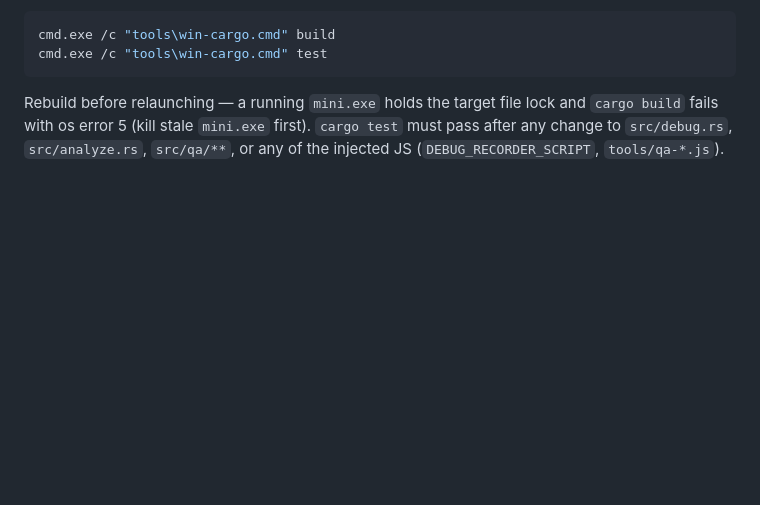
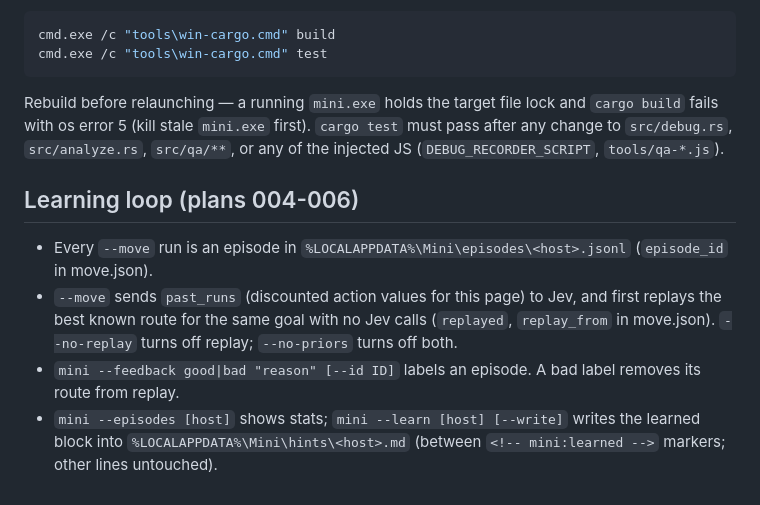
Before and after one commit to DavidEscobar2707/mini-browser, a Markdown page: AGENTS.md, the part around the change. Rendered like a GitHub page; blank space fills up the shorter version.

```diff
--- a/AGENTS.md
+++ b/AGENTS.md
@@ -130,3 +130,13 @@ Rebuild before relaunching — a running `mini.exe` holds the target file lock a
 `cargo build` fails with os error 5 (kill stale `mini.exe` first). `cargo test`
 must pass after any change to `src/debug.rs`, `src/analyze.rs`, `src/qa/**`, or
 any of the injected JS (`DEBUG_RECORDER_SCRIPT`, `tools/qa-*.js`).
+
+## Learning loop (plans 004-006)
+
+- Every `--move` run is an episode in `%LOCALAPPDATA%\Mini\episodes\<host>.jsonl` (`episode_id` in move.json).
+- `--move` sends `past_runs` (discounted action values for this page) to Jev, and first replays the best
+  known route for the same goal with no Jev calls (`replayed`, `replay_from` in move.json).
+  `--no-replay` turns off replay; `--no-priors` turns off both.
+- `mini --feedback good|bad "reason" [--id ID]` labels an episode. A bad label removes its route from replay.
+- `mini --episodes [host]` shows stats; `mini --learn [host] [--write]` writes the learned block into
+  `%LOCALAPPDATA%\Mini\hints\<host>.md` (between `<!-- mini:learned -->` markers; other lines untouched).
```
Also changed, not shown: plans/006-route-replay-and-learn.md (+17 -1 lines), plans/README.md (+1 -1 lines).
